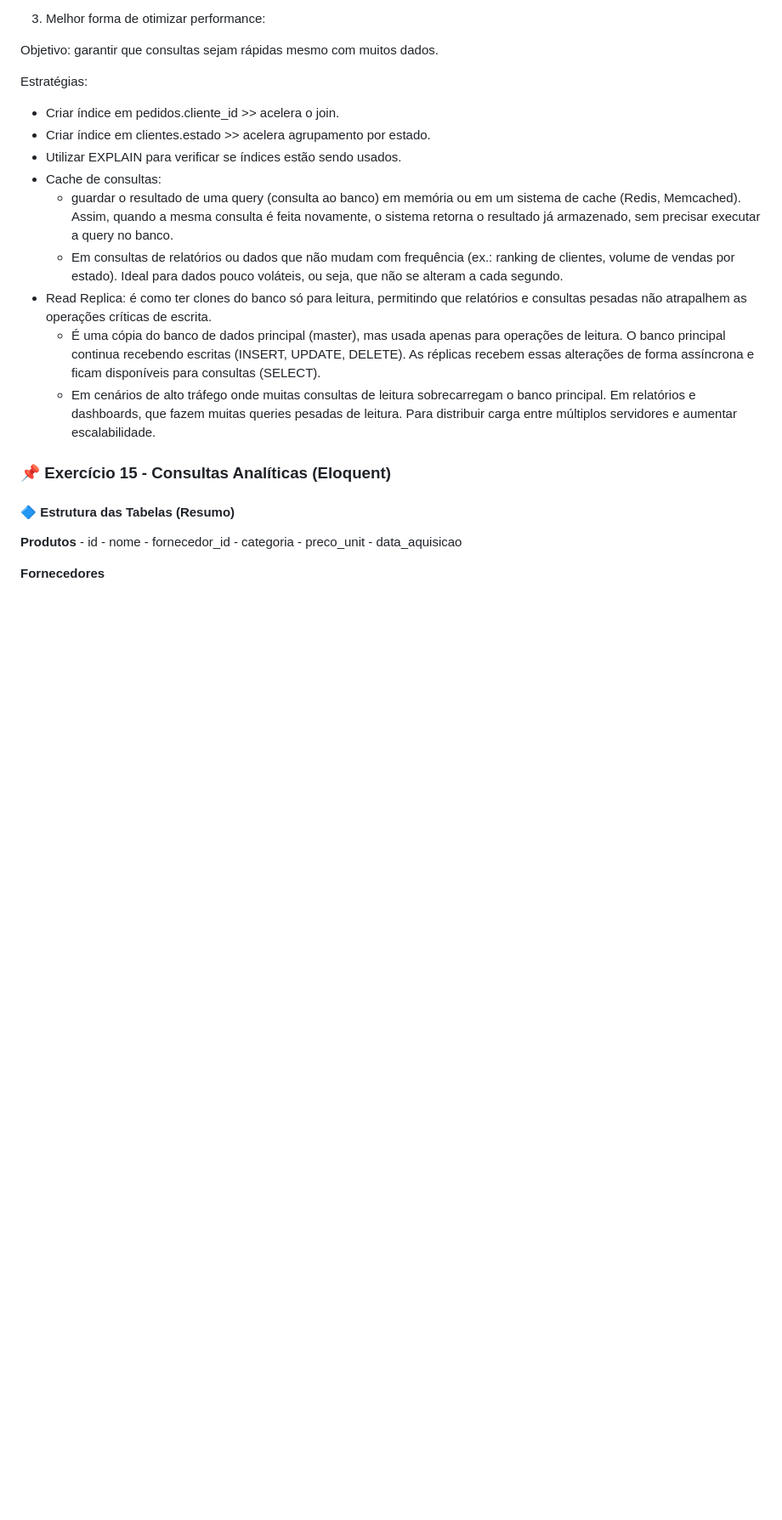
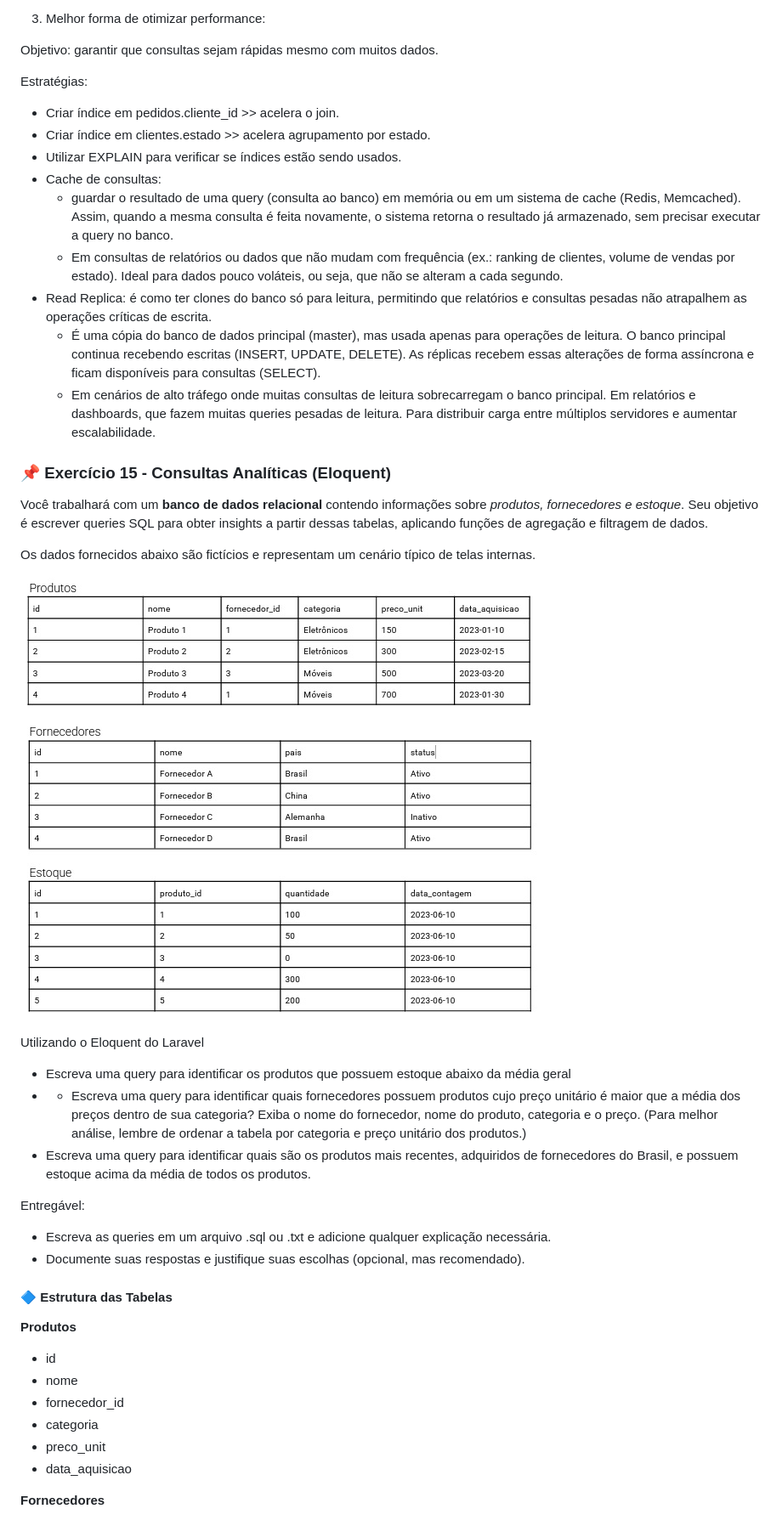
Before and after one commit to douglasabnovato/catalogo-produtos, a Markdown page: plano-de-acao/8-questao-14-15.md, the part around one of its changes. Shown at 85% size. GitHub-like rendering; blank space fills up the shorter version.

```diff
--- a/plano-de-acao/8-questao-14-15.md
+++ b/plano-de-acao/8-questao-14-15.md
@@ -143,21 +142,45 @@ Objetivo: garantir que consultas sejam rápidas mesmo com muitos dados.
 
 Estratégias:
 
-   - Criar índice em pedidos.cliente_id >> acelera o join.
-   - Criar índice em clientes.estado >> acelera agrupamento por estado.
-   - Utilizar EXPLAIN para verificar se índices estão sendo usados.
-   - Cache de consultas:
-     - guardar o resultado de uma query (consulta ao banco) em memória ou em um sistema de cache (Redis, Memcached). Assim, quando a mesma consulta é feita novamente, o sistema retorna o resultado já armazenado, sem precisar executar a query no banco.
-     - Em consultas de relatórios ou dados que não mudam com frequência (ex.: ranking de clientes, volume de vendas por estado). Ideal para dados pouco voláteis, ou seja, que não se alteram a cada segundo.
-   - Read Replica: é como ter clones do banco só para leitura, permitindo que relatórios e consultas pesadas não atrapalhem as operações críticas de escrita.
-     - É uma cópia do banco de dados principal (master), mas usada apenas para operações de leitura. O banco principal continua recebendo escritas (INSERT, UPDATE, DELETE). As réplicas recebem essas alterações de forma assíncrona e ficam disponíveis para consultas (SELECT).
-     - Em cenários de alto tráfego onde muitas consultas de leitura sobrecarregam o banco principal. Em relatórios e dashboards, que fazem muitas queries pesadas de leitura. Para distribuir carga entre múltiplos servidores e aumentar escalabilidade.
+- Criar índice em pedidos.cliente_id >> acelera o join.
+- Criar índice em clientes.estado >> acelera agrupamento por estado.
+- Utilizar EXPLAIN para verificar se índices estão sendo usados.
+- Cache de consultas:
+  - guardar o resultado de uma query (consulta ao banco) em memória ou em um sistema de cache (Redis, Memcached). Assim, quando a mesma consulta é feita novamente, o sistema retorna o resultado já armazenado, sem precisar executar a query no banco.
+  - Em consultas de relatórios ou dados que não mudam com frequência (ex.: ranking de clientes, volume de vendas por estado). Ideal para dados pouco voláteis, ou seja, que não se alteram a cada segundo.
+- Read Replica: é como ter clones do banco só para leitura, permitindo que relatórios e consultas pesadas não atrapalhem as operações críticas de escrita.
+  - É uma cópia do banco de dados principal (master), mas usada apenas para operações de leitura. O banco principal continua recebendo escritas (INSERT, UPDATE, DELETE). As réplicas recebem essas alterações de forma assíncrona e ficam disponíveis para consultas (SELECT).
+  - Em cenários de alto tráfego onde muitas consultas de leitura sobrecarregam o banco principal. Em relatórios e dashboards, que fazem muitas queries pesadas de leitura. Para distribuir carga entre múltiplos servidores e aumentar escalabilidade.
 
 ### 📌 Exercício 15 - Consultas Analíticas (Eloquent)
 
-#### 🔷 Estrutura das Tabelas (Resumo)
+Você trabalhará com um **banco de dados relacional** contendo informações sobre _produtos, fornecedores e estoque_. Seu objetivo é escrever queries SQL para obter insights a partir dessas tabelas, aplicando funções de agregação e filtragem de dados.
 
-**Produtos** - id - nome - fornecedor_id - categoria - preco_unit - data_aquisicao
+Os dados fornecidos abaixo são fictícios e representam um cenário típico de telas internas.
+
+![bd sql](./assets/bd-sql.jpg)
+
+Utilizando o Eloquent do Laravel
+
+- Escreva uma query para identificar os produtos que possuem estoque abaixo da média geral
+- - Escreva uma query para identificar quais fornecedores possuem produtos cujo preço unitário é maior que a média dos preços dentro de sua categoria? Exiba o nome do fornecedor, nome do produto, categoria e o preço. (Para melhor análise, lembre de ordenar a tabela por categoria e preço unitário dos produtos.)
+- Escreva uma query para identificar quais são os produtos mais recentes, adquiridos de fornecedores do Brasil, e possuem estoque acima da média de todos os produtos.
+
+Entregável:
+
+- Escreva as queries em um arquivo .sql ou .txt e adicione qualquer explicação necessária.
+- Documente suas respostas e justifique suas escolhas (opcional, mas recomendado).
+
+#### 🔷 Estrutura das Tabelas
+
+**Produtos**
+
+- id
+- nome
+- fornecedor_id
+- categoria
+- preco_unit
+- data_aquisicao
 
 **Fornecedores**
 
```
Also changed, not shown: other parts of plano-de-acao/8-questao-14-15.md (+48 -18 lines).
